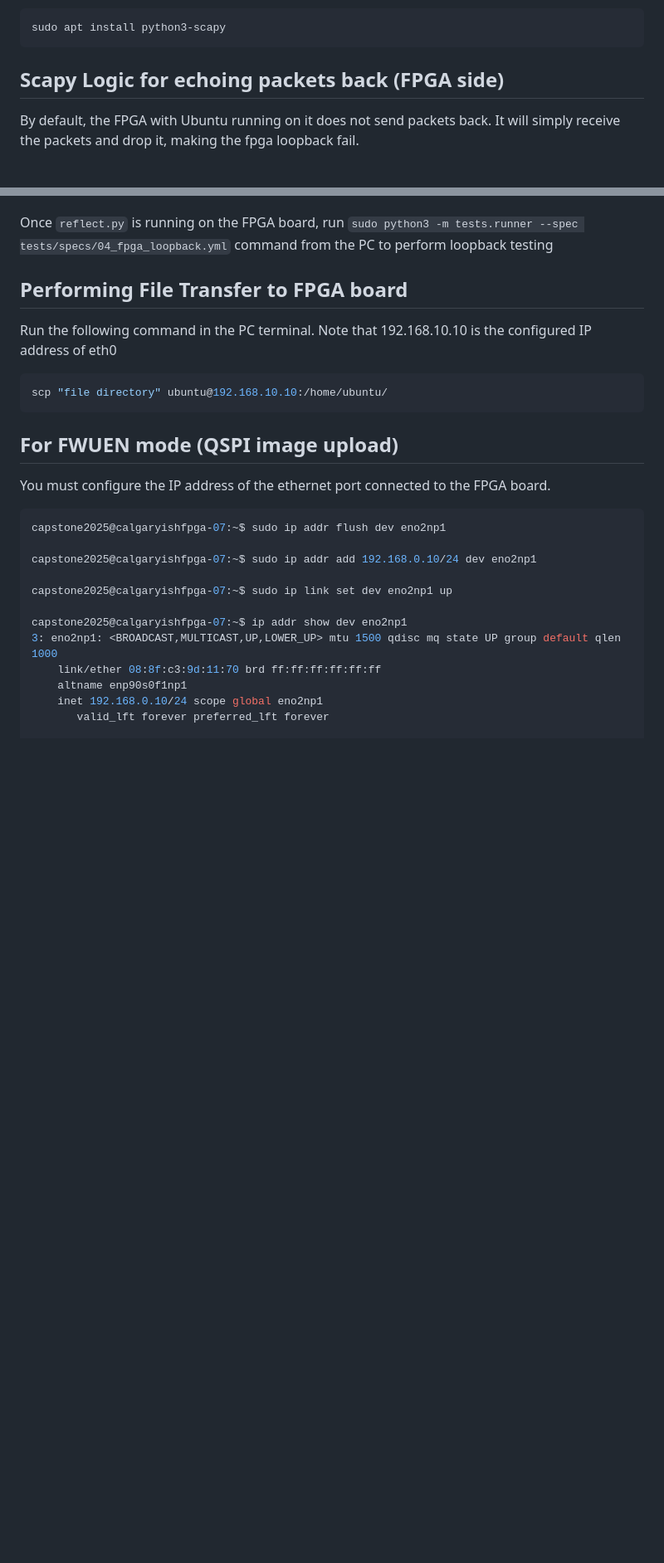
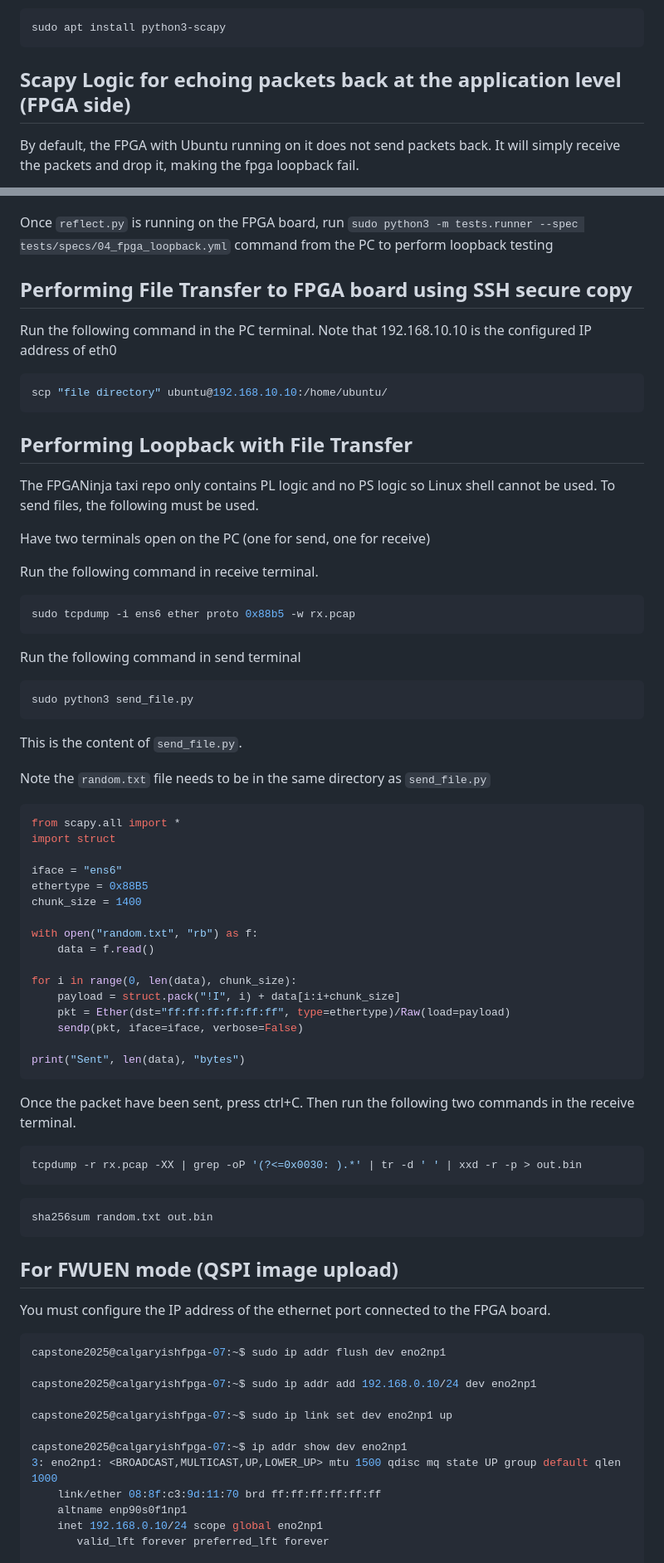
Before and after one commit to shreosidebnath/ClockDomainCrew, a Markdown page: loopback.md, 2 parts joined by grey strips. Shown at 83% size. GitHub-like rendering; blank space fills up the shorter version.

Commit message:
file loopback documentationi

````diff
--- a/loopback.md
+++ b/loopback.md
@@ -60,7 +60,7 @@ Run the following command to install Scapy on the FPGA
 sudo apt install python3-scapy
 ```
 
-## Scapy Logic for echoing packets back (FPGA side)
+## Scapy Logic for echoing packets back at the application level (FPGA side)
 By default, the FPGA with Ubuntu running on it does not send packets back. It will simply receive the packets and drop it, making the fpga loopback fail.
 
 To ensure that packets are echoed back, create a python file on Ubuntu on FPGA called `reflect.py`
@@ -83,14 +83,58 @@ Save the file and run `sudo python3 reflect.py`. Note that Scapy must be install
 Once `reflect.py` is running on the FPGA board, run `sudo python3 -m tests.runner --spec tests/specs/04_fpga_loopback.yml` command from the PC to perform loopback testing
 
 
-## Performing File Transfer to FPGA board
+## Performing File Transfer to FPGA board using SSH secure copy
 Run the following command in the PC terminal.
 Note that 192.168.10.10 is the configured IP address of eth0
 ```bash
 scp "file directory" ubuntu@192.168.10.10:/home/ubuntu/
 ```
 
+## Performing Loopback with File Transfer
+The FPGANinja taxi repo only contains PL logic and no PS logic so Linux shell cannot be used. To send files, the following must be used.
 
+Have two terminals open on the PC (one for send, one for receive)
+
+Run the following command in receive terminal.
+```bash
+sudo tcpdump -i ens6 ether proto 0x88b5 -w rx.pcap
+```
+
+Run the following command in send terminal
+```bash
+sudo python3 send_file.py
+```
+
+This is the content of `send_file.py`.
+
+Note the `random.txt` file needs to be in the same directory as `send_file.py`
+```python
+from scapy.all import *
+import struct
+
+iface = "ens6"
+ethertype = 0x88B5
+chunk_size = 1400
+
+with open("random.txt", "rb") as f:
+    data = f.read()
+
+for i in range(0, len(data), chunk_size):
+    payload = struct.pack("!I", i) + data[i:i+chunk_size]
+    pkt = Ether(dst="ff:ff:ff:ff:ff:ff", type=ethertype)/Raw(load=payload)
+    sendp(pkt, iface=iface, verbose=False)
+
+print("Sent", len(data), "bytes")
+```
+Once the packet have been sent, press ctrl+C.
+Then run the following two commands in the receive terminal.
+```bash
+tcpdump -r rx.pcap -XX | grep -oP '(?<=0x0030: ).*' | tr -d ' ' | xxd -r -p > out.bin
+```
+
+```bash
+sha256sum random.txt out.bin
+```
 ## For FWUEN mode (QSPI image upload)
 You must configure the IP address of the ethernet port connected to the FPGA board.
 ```bash
````
